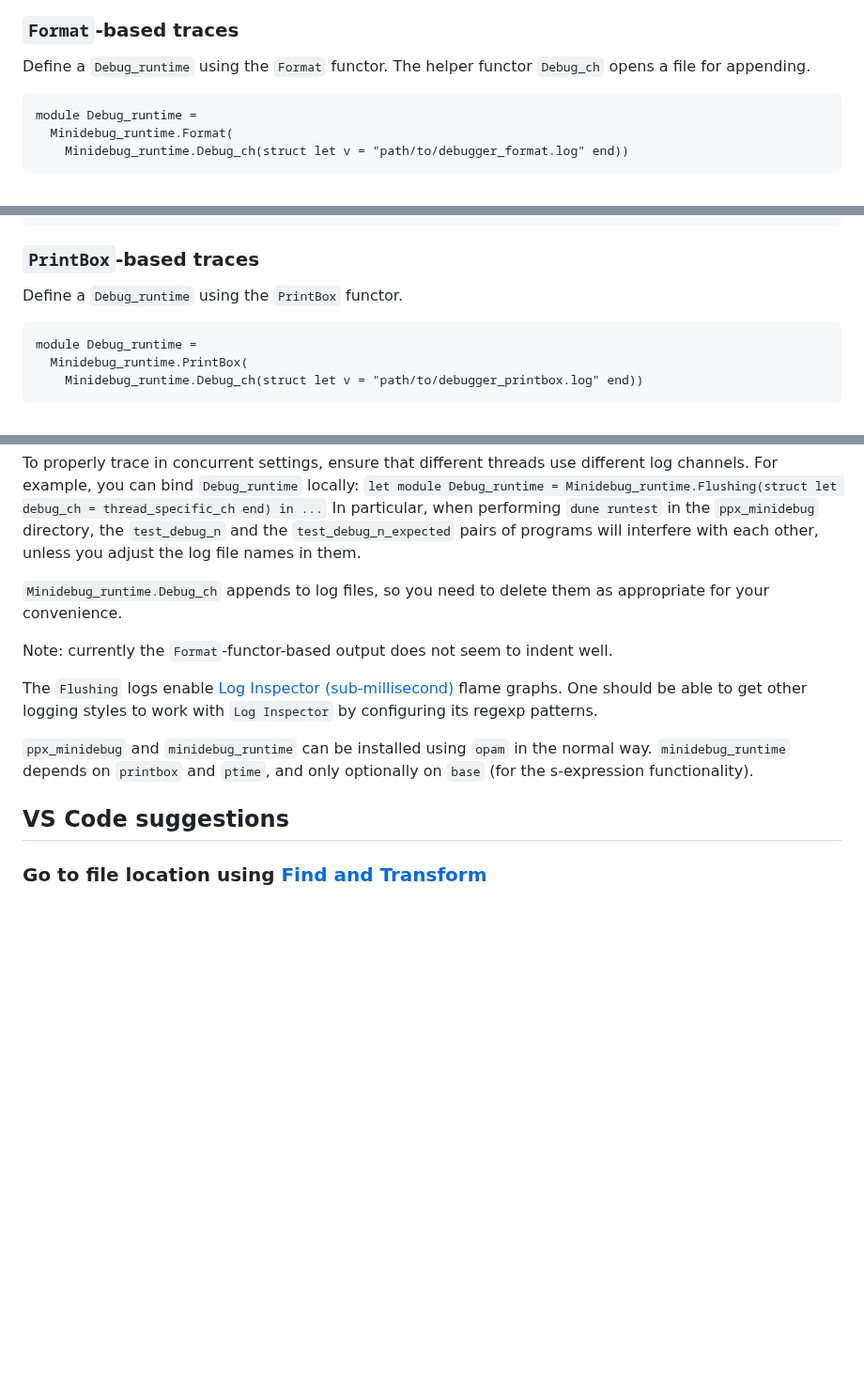
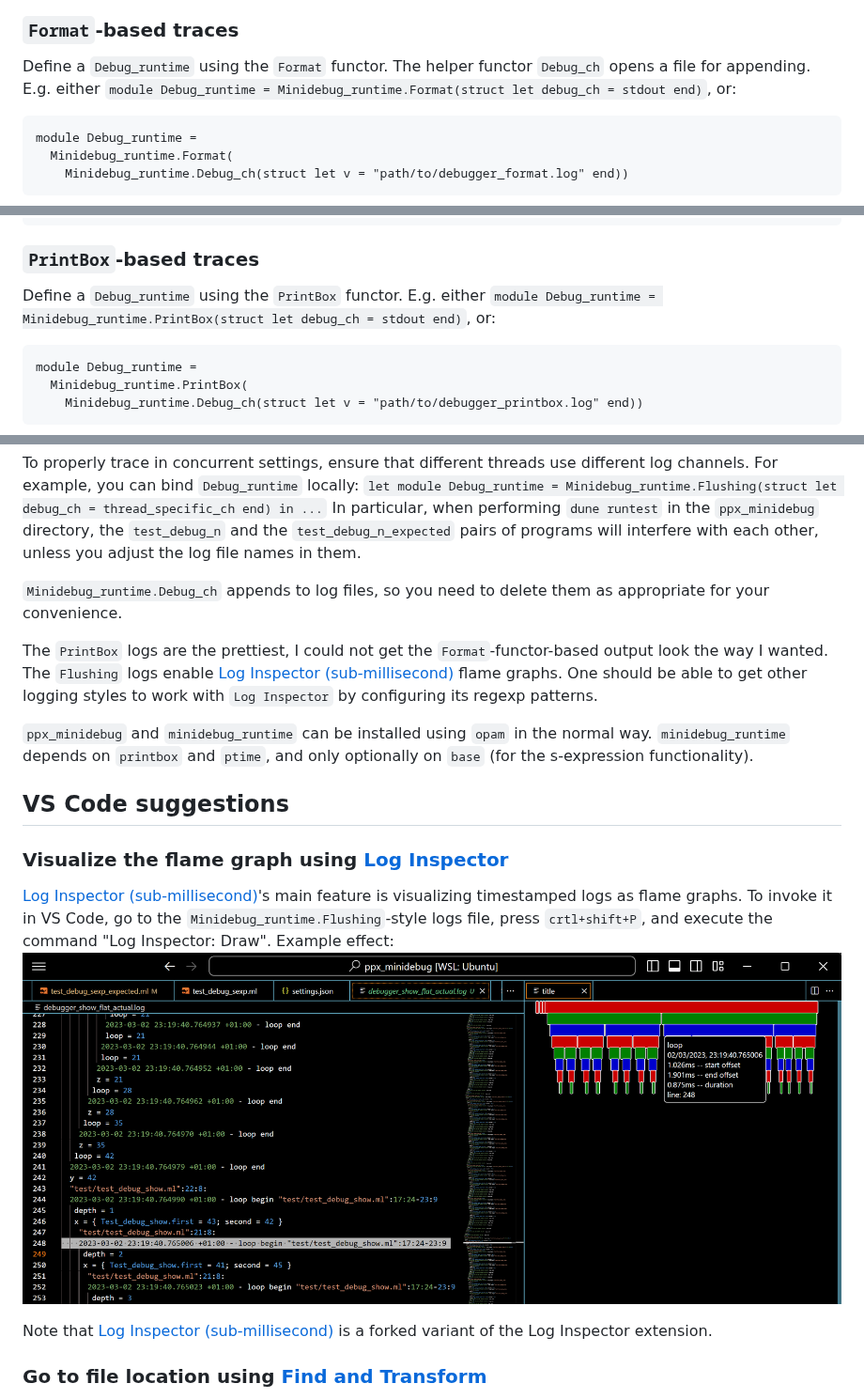
Before and after one commit to lukstafi/ppx_minidebug, a Markdown page: README.md, 3 parts joined by grey strips. Shown at 94% size. Rendered like a GitHub page; blank space fills up the shorter version.

Commit message:
Tiny README reshuffle

````diff
--- a/README.md
+++ b/README.md
@@ -10,6 +10,7 @@ Take a look at [`ppx_debug`](https://github.com/dariusf/ppx_debug) which is sign
 ### `Format`-based traces
 
 Define a `Debug_runtime` using the `Format` functor. The helper functor `Debug_ch` opens a file for appending.
+E.g. either `module Debug_runtime = Minidebug_runtime.Format(struct let debug_ch = stdout end)`, or:
 ```ocaml
 module Debug_runtime =
   Minidebug_runtime.Format(
@@ -37,6 +38,7 @@ depth = 0  x = { Test_debug_pp.first = 7; second = 42 }  "test/test_debug_pp.ml"
 ### `PrintBox`-based traces
 
 Define a `Debug_runtime` using the `PrintBox` functor.
+E.g. either `module Debug_runtime = Minidebug_runtime.PrintBox(struct let debug_ch = stdout end)`, or:
 ```ocaml
 module Debug_runtime =
   Minidebug_runtime.PrintBox(
@@ -130,13 +133,18 @@ To properly trace in concurrent settings, ensure that different threads use diff
 
 `Minidebug_runtime.Debug_ch` appends to log files, so you need to delete them as appropriate for your convenience.
 
-Note: currently the `Format`-functor-based output does not seem to indent well.
-
-The `Flushing` logs enable [Log Inspector (sub-millisecond)](https://marketplace.visualstudio.com/items?itemName=lukstafi.loginspector-submillisecond) flame graphs. One should be able to get other logging styles to work with `Log Inspector` by configuring its regexp patterns.
+The `PrintBox` logs are the prettiest, I could not get the `Format`-functor-based output look the way I wanted. The `Flushing` logs enable [Log Inspector (sub-millisecond)](https://marketplace.visualstudio.com/items?itemName=lukstafi.loginspector-submillisecond) flame graphs. One should be able to get other logging styles to work with `Log Inspector` by configuring its regexp patterns.
 
 `ppx_minidebug` and `minidebug_runtime` can be installed using `opam` in the normal way. `minidebug_runtime` depends on `printbox` and `ptime`, and only optionally on `base` (for the s-expression functionality).
 
 ## VS Code suggestions
+
+### Visualize the flame graph using [Log Inspector](https://marketplace.visualstudio.com/items?itemName=lukstafi.loginspector-submillisecond)
+
+[Log Inspector (sub-millisecond)](https://marketplace.visualstudio.com/items?itemName=lukstafi.loginspector-submillisecond)'s main feature is visualizing timestamped logs as flame graphs. To invoke it in VS Code, go to the `Minidebug_runtime.Flushing`-style logs file, press `crtl+shift+P`, and execute the command "Log Inspector: Draw". Example effect:
+![Log Inspector flame graph](doc/ppx_minidebug-LogInspector.png)
+
+Note that [Log Inspector (sub-millisecond)](https://marketplace.visualstudio.com/items?itemName=lukstafi.loginspector-submillisecond) is a forked variant of the Log Inspector extension.
 
 ### Go to file location using [Find and Transform](https://marketplace.visualstudio.com/items?itemName=ArturoDent.find-and-transform)
 
````
Also changed, not shown: other parts of README.md (+1 -7 lines).
